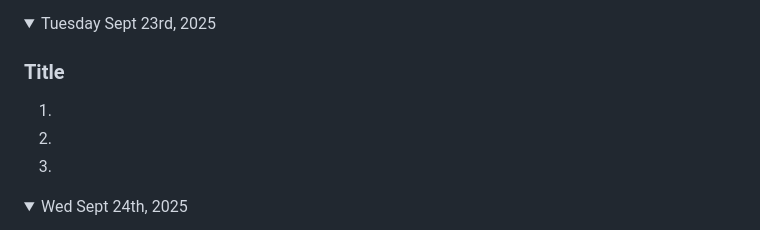
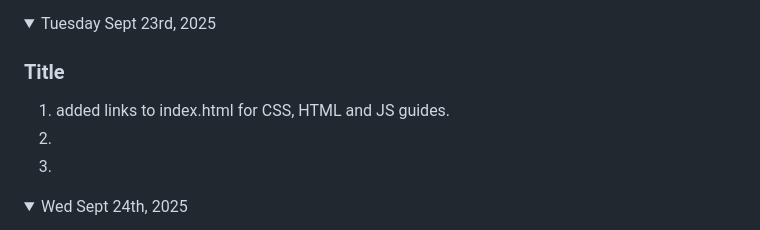
Before and after one commit to Kymiira/game-dev-caleb-2025, a Markdown page: markdownfiles/add-to-readme-journal-2025-s1.md, the part around the change. GitHub-like rendering.

```diff
--- a/markdownfiles/add-to-readme-journal-2025-s1.md
+++ b/markdownfiles/add-to-readme-journal-2025-s1.md
@@ -112,7 +112,7 @@ Note: If you have a link to an assignment that has not been marked, put "open" a
 <details open><summary>Tuesday Sept 23rd, 2025</summary>
 
 ### Title
-1.
+1. added links to index.html for CSS, HTML and JS guides.
 1.
 1.
 
```
